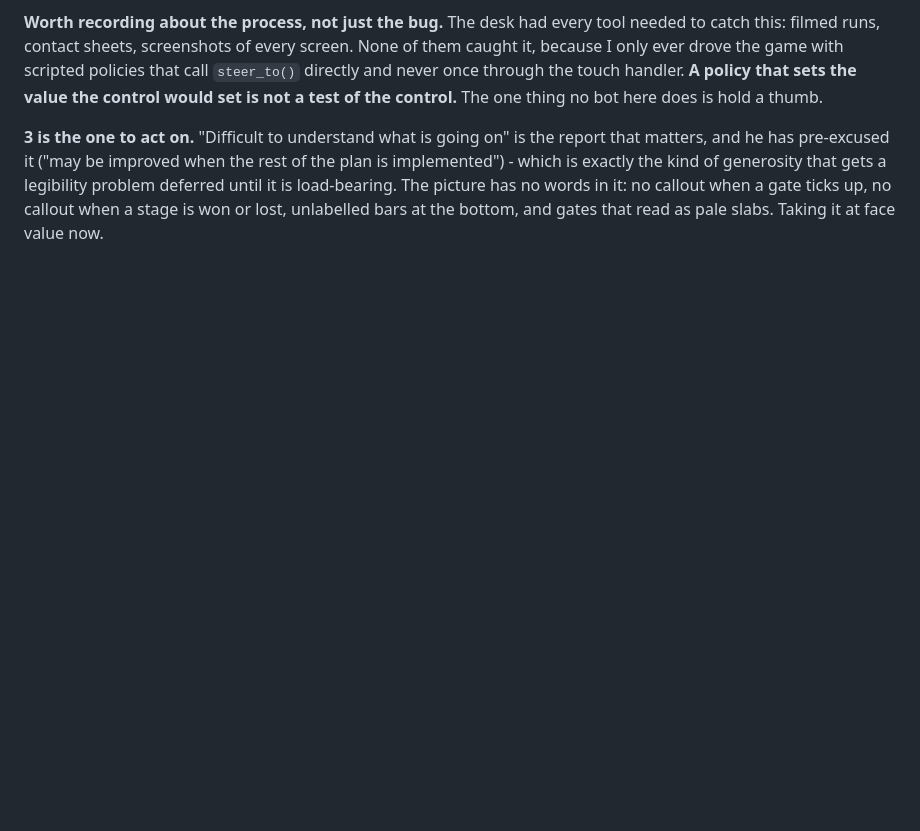
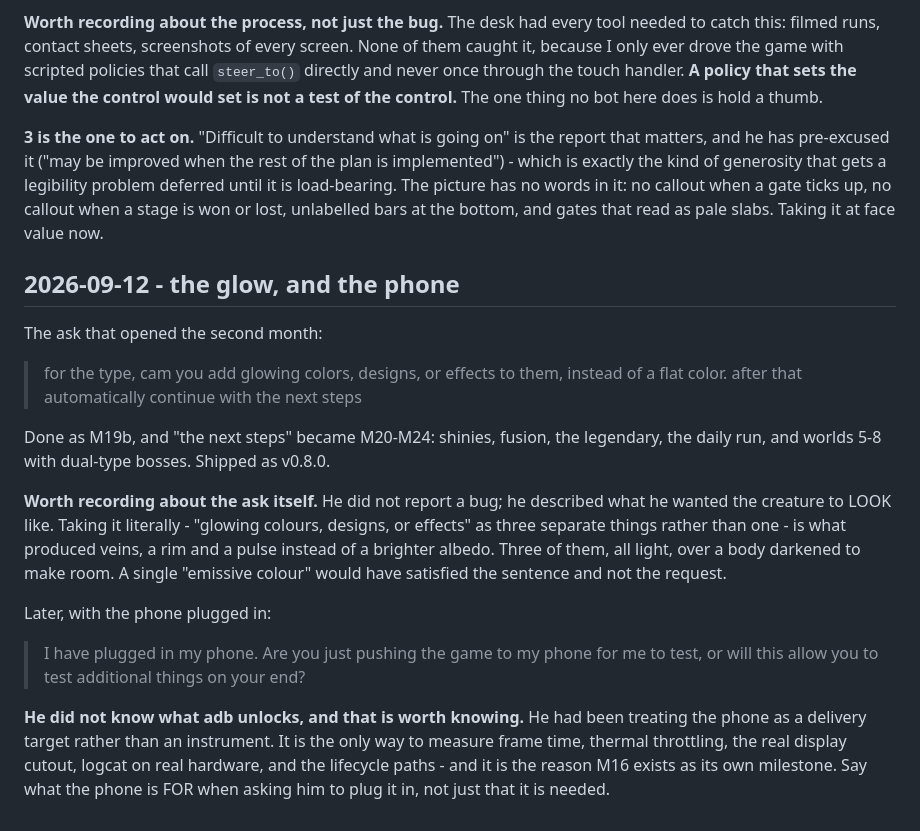
Before and after one commit to gideon6222/gamedev-notes, a Markdown page: playtests/wildform.md, the part around the change. GitHub-like rendering; blank space fills up the shorter version.

Commit message:
Playtest wildform 2026-09-12: the glow ask, and what he expected the phone to be for
Co-Authored-By: Claude <noreply@anthropic.com>

```diff
--- a/playtests/wildform.md
+++ b/playtests/wildform.md
@@ -65,3 +65,30 @@ implemented") - which is exactly the kind of generosity that gets a legibility p
 deferred until it is load-bearing. The picture has no words in it: no callout when a gate
 ticks up, no callout when a stage is won or lost, unlabelled bars at the bottom, and gates
 that read as pale slabs. Taking it at face value now.
+
+## 2026-09-12 - the glow, and the phone
+
+The ask that opened the second month:
+
+> for the type, cam you add glowing colors, designs, or effects to them, instead of a flat
+> color. after that automatically continue with the next steps
+
+Done as M19b, and "the next steps" became M20-M24: shinies, fusion, the legendary, the daily
+run, and worlds 5-8 with dual-type bosses. Shipped as v0.8.0.
+
+**Worth recording about the ask itself.** He did not report a bug; he described what he wanted
+the creature to LOOK like. Taking it literally - "glowing colours, designs, or effects" as
+three separate things rather than one - is what produced veins, a rim and a pulse instead of a
+brighter albedo. Three of them, all light, over a body darkened to make room. A single
+"emissive colour" would have satisfied the sentence and not the request.
+
+Later, with the phone plugged in:
+
+> I have plugged in my phone. Are you just pushing the game to my phone for me to test, or
+> will this allow you to test additional things on your end?
+
+**He did not know what adb unlocks, and that is worth knowing.** He had been treating the
+phone as a delivery target rather than an instrument. It is the only way to measure frame time,
+thermal throttling, the real display cutout, logcat on real hardware, and the lifecycle paths -
+and it is the reason M16 exists as its own milestone. Say what the phone is FOR when asking him
+to plug it in, not just that it is needed.
```
